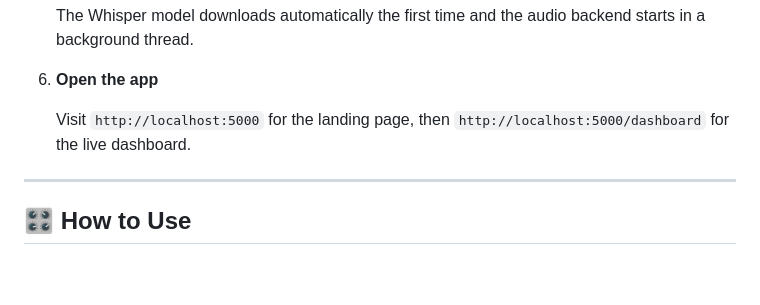
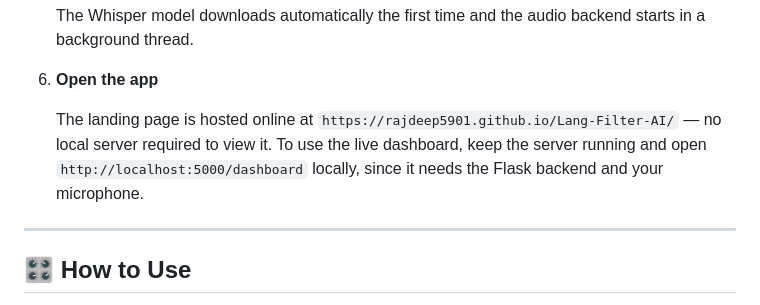
Before and after one commit to rajdeep5901/Lang-Filter-AI, a Markdown page: README.md, the part around the change. Drawn GitHub-style; blank space fills up the shorter version.

Commit message:
docs: contextually update localhost references to reflect deployed GitHub Pages URL

```diff
--- a/README.md
+++ b/README.md
@@ -289,7 +289,7 @@ sequenceDiagram
 
 6. **Open the app**
 
-   Visit `http://localhost:5000` for the landing page, then `http://localhost:5000/dashboard` for the live dashboard.
+   The landing page is hosted online at `https://rajdeep5901.github.io/Lang-Filter-AI/` — no local server required to view it. To use the live dashboard, keep the server running and open `http://localhost:5000/dashboard` locally, since it needs the Flask backend and your microphone.
 
 ---
 
```
